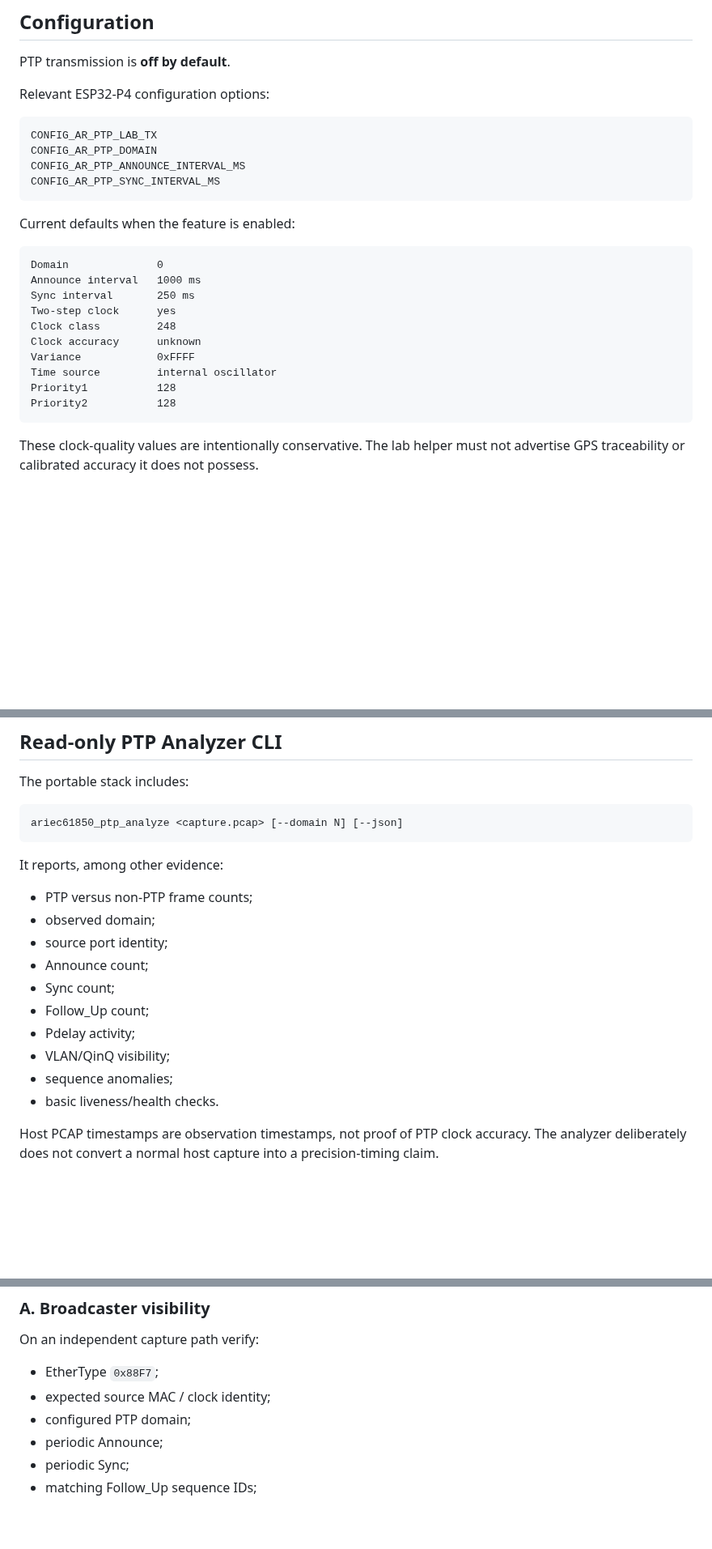
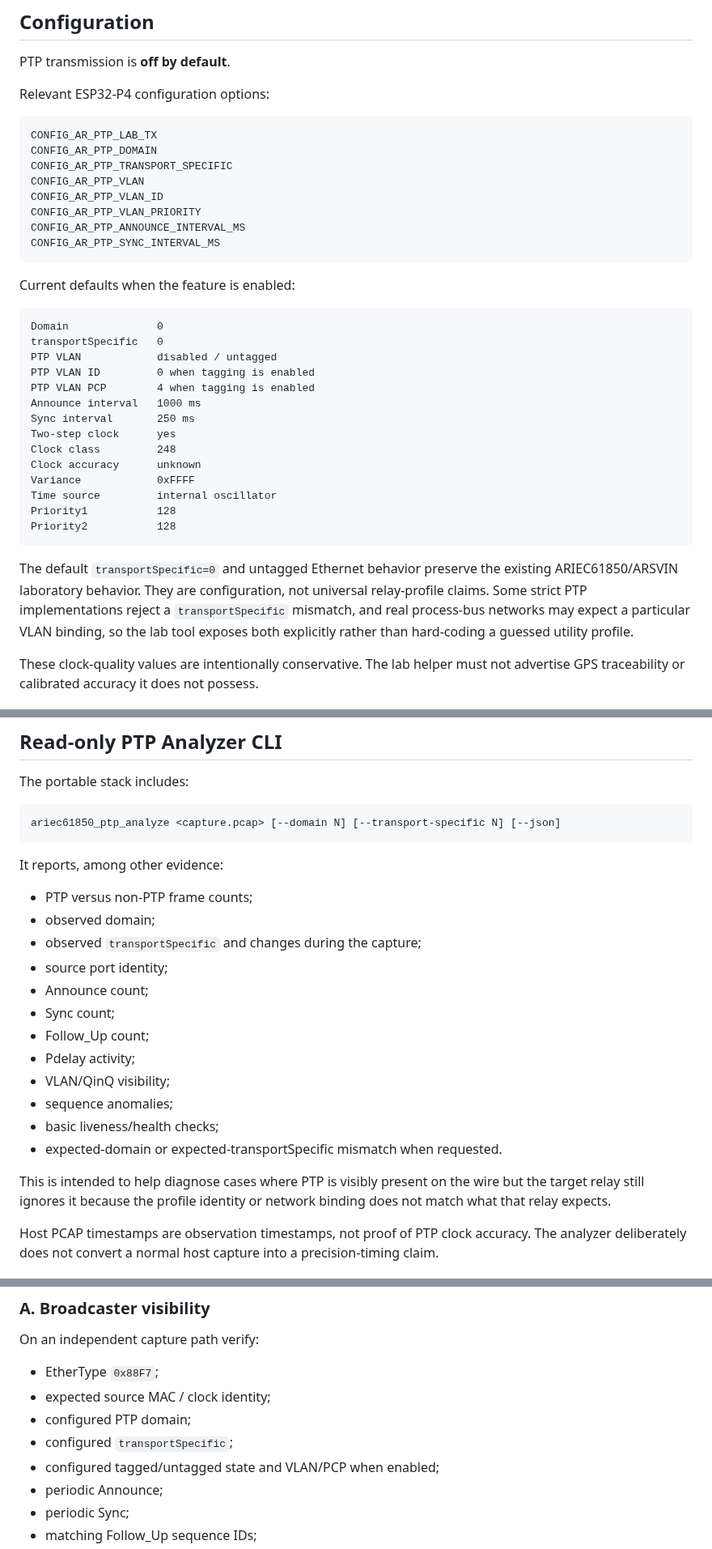
Before and after one commit to masarray/arstack61850, a Markdown page: docs/PTP_LAB_TIMING.md, 3 parts joined by grey strips. Shown at 81% size. Drawn GitHub-style; blank space fills up the shorter version.

Commit message:
docs(ptp): document profile bindings and analyzer diagnostics

````diff
--- a/docs/PTP_LAB_TIMING.md
+++ b/docs/PTP_LAB_TIMING.md
@@ -110,6 +112,10 @@ Relevant ESP32-P4 configuration options:
 ```text
 CONFIG_AR_PTP_LAB_TX
 CONFIG_AR_PTP_DOMAIN
+CONFIG_AR_PTP_TRANSPORT_SPECIFIC
+CONFIG_AR_PTP_VLAN
+CONFIG_AR_PTP_VLAN_ID
+CONFIG_AR_PTP_VLAN_PRIORITY
 CONFIG_AR_PTP_ANNOUNCE_INTERVAL_MS
 CONFIG_AR_PTP_SYNC_INTERVAL_MS
 ```
@@ -118,6 +124,10 @@ Current defaults when the feature is enabled:
 
 ```text
 Domain              0
+transportSpecific   0
+PTP VLAN            disabled / untagged
+PTP VLAN ID         0 when tagging is enabled
+PTP VLAN PCP        4 when tagging is enabled
 Announce interval   1000 ms
 Sync interval       250 ms
 Two-step clock      yes
@@ -128,6 +138,8 @@ Time source         internal oscillator
 Priority1           128
 Priority2           128
 ```
+
+The default `transportSpecific=0` and untagged Ethernet behavior preserve the existing ARIEC61850/ARSVIN laboratory behavior. They are configuration, not universal relay-profile claims. Some strict PTP implementations reject a `transportSpecific` mismatch, and real process-bus networks may expect a particular VLAN binding, so the lab tool exposes both explicitly rather than hard-coding a guessed utility profile.
 
 These clock-quality values are intentionally conservative. The lab helper must not advertise GPS traceability or calibrated accuracy it does not possess.
 
@@ -158,13 +170,14 @@ Compatibility overrides may later be exposed for controlled laboratory use, but
 The portable stack includes:
 
 ```text
-ariec61850_ptp_analyze <capture.pcap> [--domain N] [--json]
+ariec61850_ptp_analyze <capture.pcap> [--domain N] [--transport-specific N] [--json]
 ```
 
 It reports, among other evidence:
 
 - PTP versus non-PTP frame counts;
 - observed domain;
+- observed `transportSpecific` and changes during the capture;
 - source port identity;
 - Announce count;
 - Sync count;
@@ -172,7 +185,10 @@ It reports, among other evidence:
 - Pdelay activity;
 - VLAN/QinQ visibility;
 - sequence anomalies;
-- basic liveness/health checks.
+- basic liveness/health checks;
+- expected-domain or expected-transportSpecific mismatch when requested.
+
+This is intended to help diagnose cases where PTP is visibly present on the wire but the target relay still ignores it because the profile identity or network binding does not match what that relay expects.
 
 Host PCAP timestamps are observation timestamps, not proof of PTP clock accuracy. The analyzer deliberately does not convert a normal host capture into a precision-timing claim.
 
@@ -193,6 +209,8 @@ On an independent capture path verify:
 - EtherType `0x88F7`;
 - expected source MAC / clock identity;
 - configured PTP domain;
+- configured `transportSpecific`;
+- configured tagged/untagged state and VLAN/PCP when enabled;
 - periodic Announce;
 - periodic Sync;
 - matching Follow_Up sequence IDs;
````
Also changed, not shown: other parts of docs/PTP_LAB_TIMING.md (+6 -2 lines).
